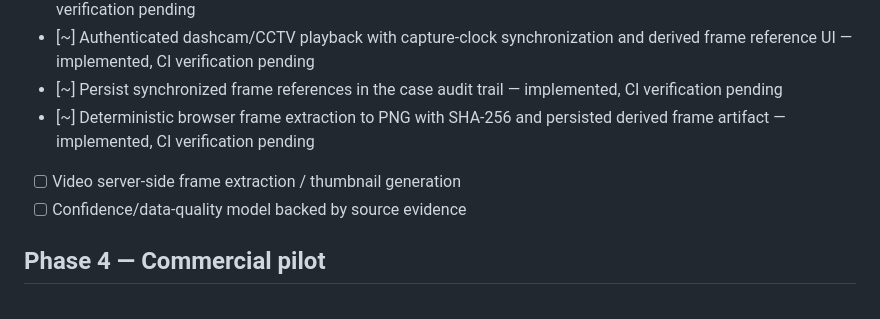
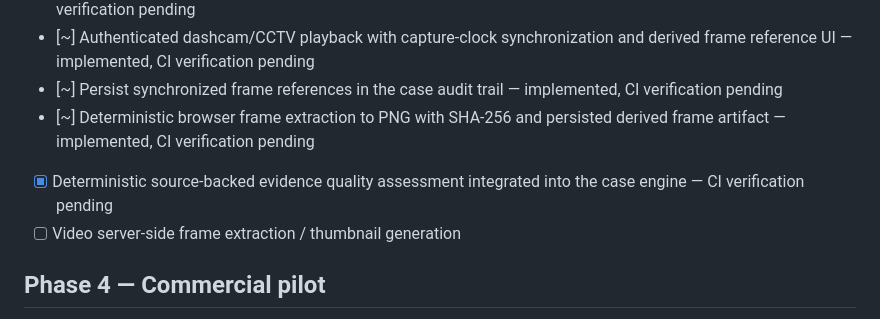
Before and after one commit to Naha1981/insurance-god-eye-view, a Markdown page: plan.md, the part around the change. Drawn GitHub-style.

Commit message:
plan: add deterministic evidence quality milestone

```diff
--- a/plan.md
+++ b/plan.md
@@ -54,8 +54,8 @@
 - [~] Authenticated dashcam/CCTV playback with capture-clock synchronization and derived frame reference UI — implemented, CI verification pending
 - [~] Persist synchronized frame references in the case audit trail — implemented, CI verification pending
 - [~] Deterministic browser frame extraction to PNG with SHA-256 and persisted derived frame artifact — implemented, CI verification pending
+- [x] Deterministic source-backed evidence quality assessment integrated into the case engine — CI verification pending
 - [ ] Video server-side frame extraction / thumbnail generation
-- [ ] Confidence/data-quality model backed by source evidence
 
 ## Phase 4 — Commercial pilot
 - [x] Investigator evidence register
```
